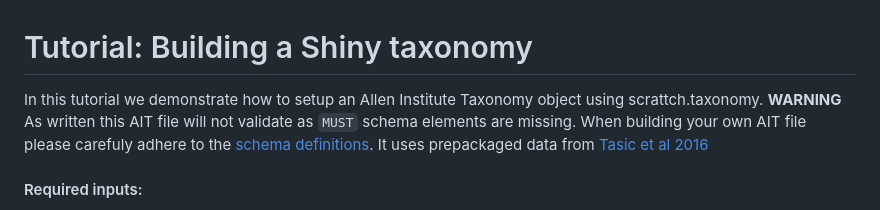
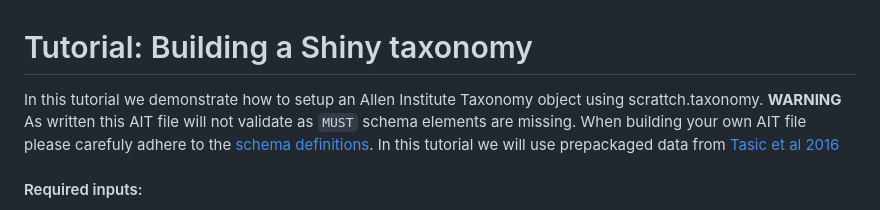
Before and after one commit to AllenInstitute/scrattch.taxonomy, a Markdown page: examples/build_taxonomy.md, the part around the change. GitHub-like rendering.

```diff
--- a/examples/build_taxonomy.md
+++ b/examples/build_taxonomy.md
@@ -1,6 +1,6 @@
 # Tutorial: Building a Shiny taxonomy
 
-In this tutorial we demonstrate how to setup an Allen Institute Taxonomy object using scrattch.taxonomy. **WARNING** As written this AIT file will not validate as `MUST` schema elements are missing. When building your own AIT file please carefuly adhere to the [schema definitions](https://github.com/AllenInstitute/AllenInstituteTaxonomy/tree/main/schema). It uses prepackaged data from [Tasic et al 2016](https://www.nature.com/articles/nn.4216)
+In this tutorial we demonstrate how to setup an Allen Institute Taxonomy object using scrattch.taxonomy. **WARNING** As written this AIT file will not validate as `MUST` schema elements are missing. When building your own AIT file please carefuly adhere to the [schema definitions](https://github.com/AllenInstitute/AllenInstituteTaxonomy/tree/main/schema). In this tutorial we will use prepackaged data from [Tasic et al 2016](https://www.nature.com/articles/nn.4216)
 
 #### Required inputs:
 
```
